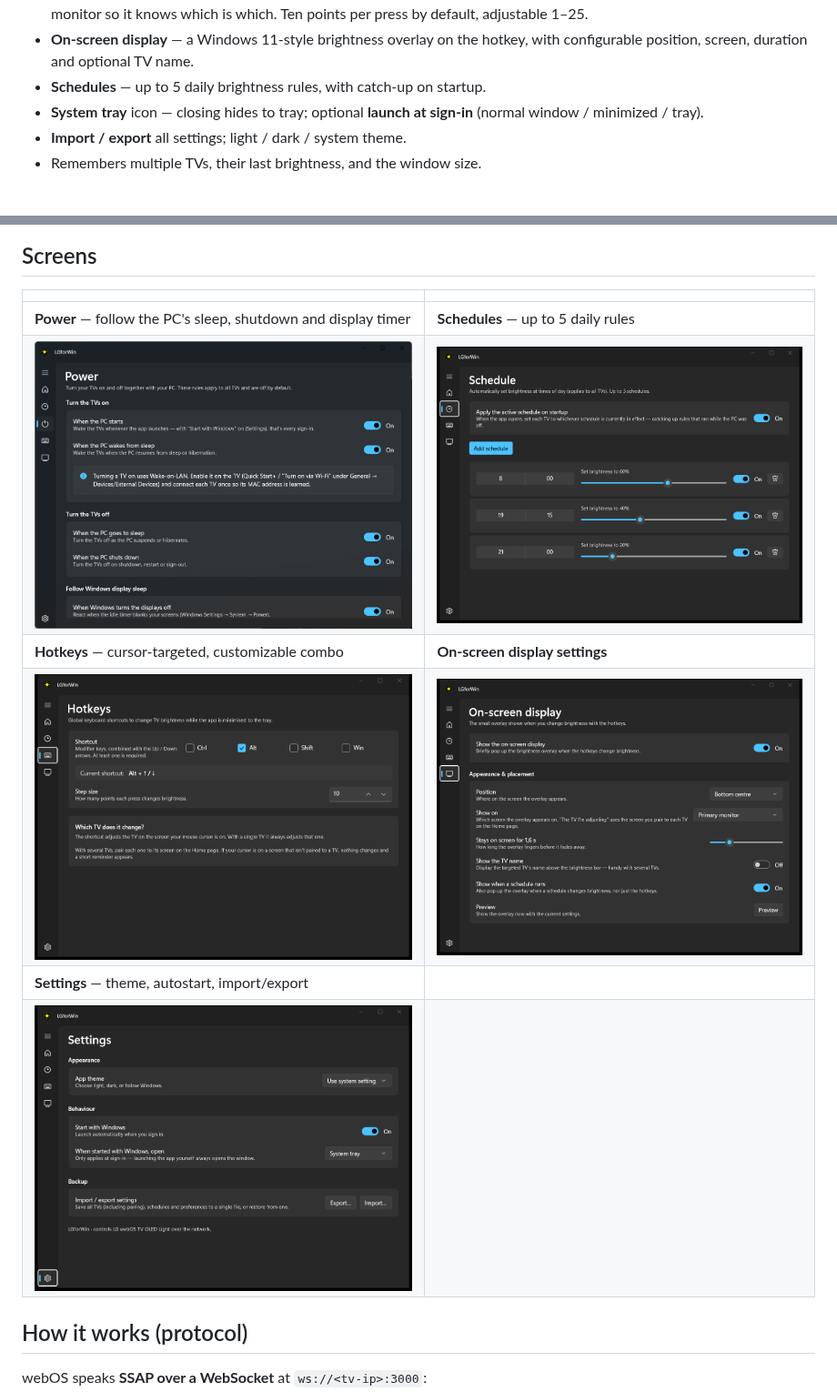
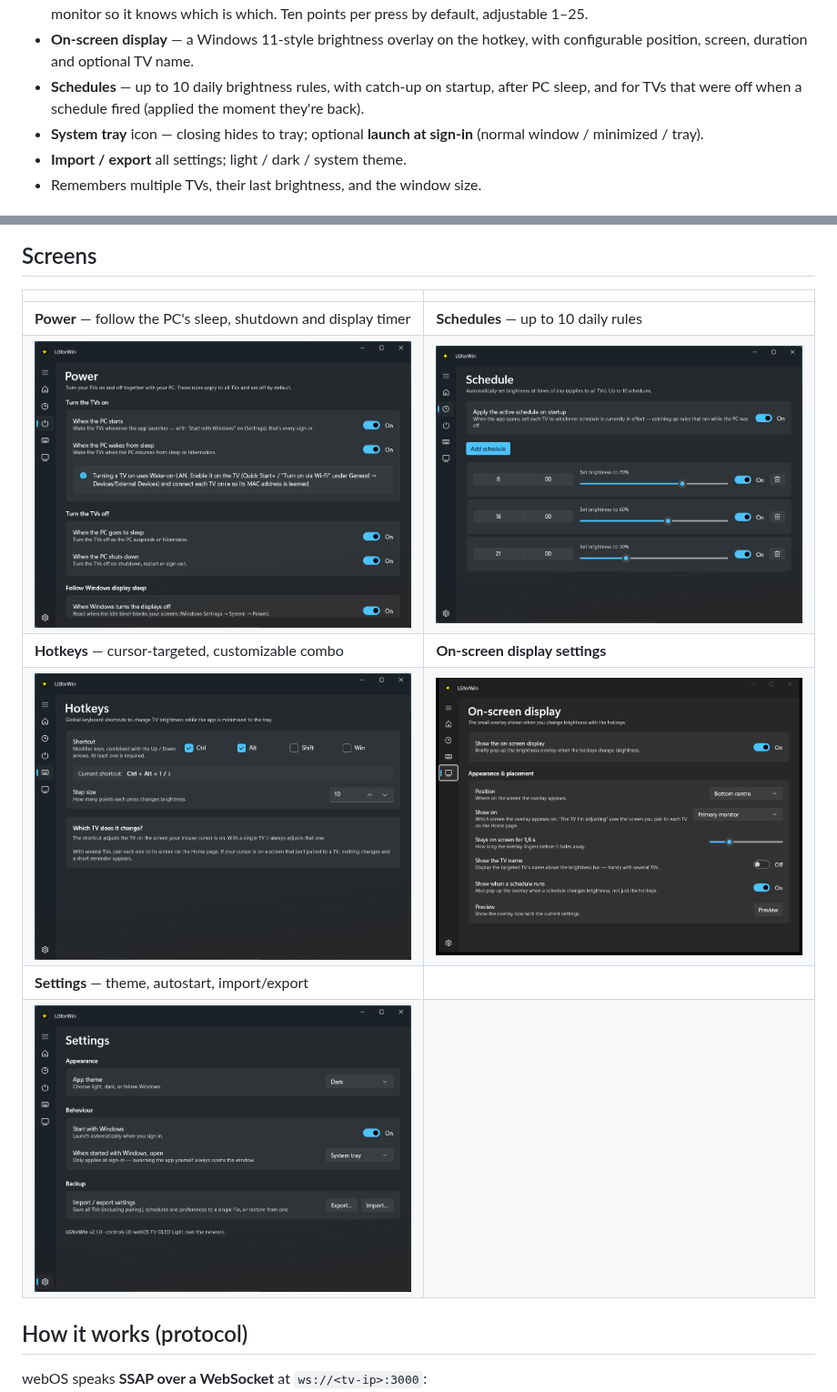
Before and after one commit to itsAllexB/LGforWin, a Markdown page: README.md, 2 parts joined by grey strips. Shown at 91% size. GitHub-like rendering; pictures changed too: docs/screenshots/hotkeys.png, docs/screenshots/power.png, docs/screenshots/schedule.png.

```diff
--- a/README.md
+++ b/README.md
@@ -41,7 +41,8 @@ Windows App SDK are bundled. The build isn't code-signed yet, so SmartScreen sho
   Ten points per press by default, adjustable 1–25.
 - **On-screen display** — a Windows 11-style brightness overlay on the hotkey, with
   configurable position, screen, duration and optional TV name.
-- **Schedules** — up to 5 daily brightness rules, with catch-up on startup.
+- **Schedules** — up to 10 daily brightness rules, with catch-up on startup, after PC
+  sleep, and for TVs that were off when a schedule fired (applied the moment they're back).
 - **System tray** icon — closing hides to tray; optional **launch at sign-in**
   (normal window / minimized / tray).
 - **Import / export** all settings; light / dark / system theme.
@@ -60,7 +61,7 @@ screen of the TV you're adjusting:
 
 |  |  |
 |:--|:--|
-| **Power** — follow the PC's sleep, shutdown and display timer | **Schedules** — up to 5 daily rules |
+| **Power** — follow the PC's sleep, shutdown and display timer | **Schedules** — up to 10 daily rules |
 | ![Power](docs/screenshots/power.png) | ![Schedules](docs/screenshots/schedule.png) |
 | **Hotkeys** — cursor-targeted, customizable combo | **On-screen display settings** |
 | ![Hotkeys](docs/screenshots/hotkeys.png) | ![On-screen display settings](docs/screenshots/osd.png) |
```
Also changed, not shown: other parts of README.md (+3 -3 lines), Todo.md (+1 -1 lines), docs/screenshots/home.png, 8 other files.
